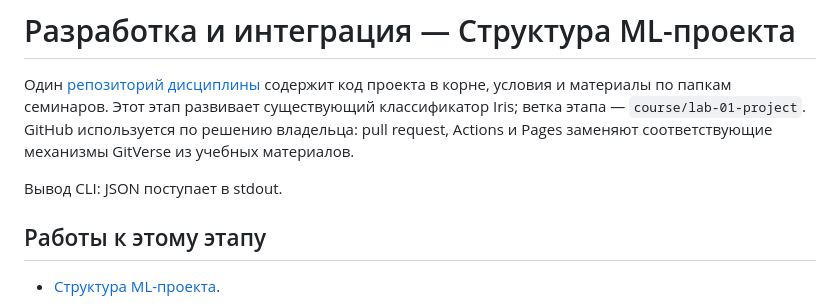
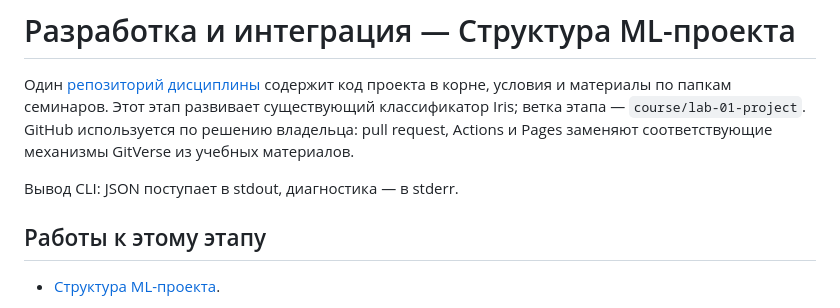
Before and after one commit to Kirill-Erofeev/development-and-integration-labs, a Markdown page: README.md, the part around the change. GitHub-like rendering.

Commit message:
docs(cli): уточнить каналы вывода команды

```diff
--- a/README.md
+++ b/README.md
@@ -6,7 +6,7 @@
 GitHub используется по решению владельца: pull request, Actions и Pages заменяют
 соответствующие механизмы GitVerse из учебных материалов.
 
-Вывод CLI: JSON поступает в stdout.
+Вывод CLI: JSON поступает в stdout, диагностика — в stderr.
 
 ## Работы к этому этапу
 
```
